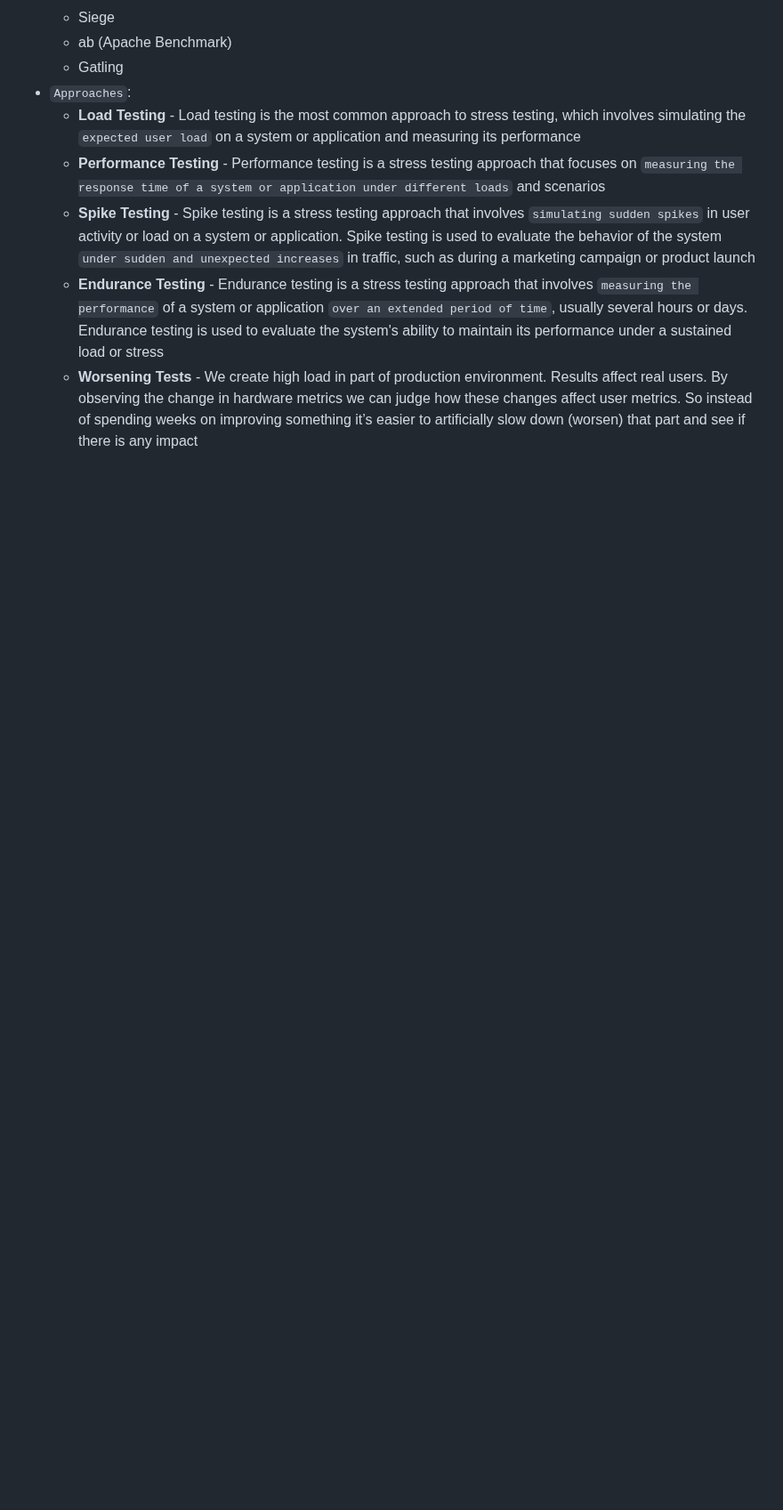
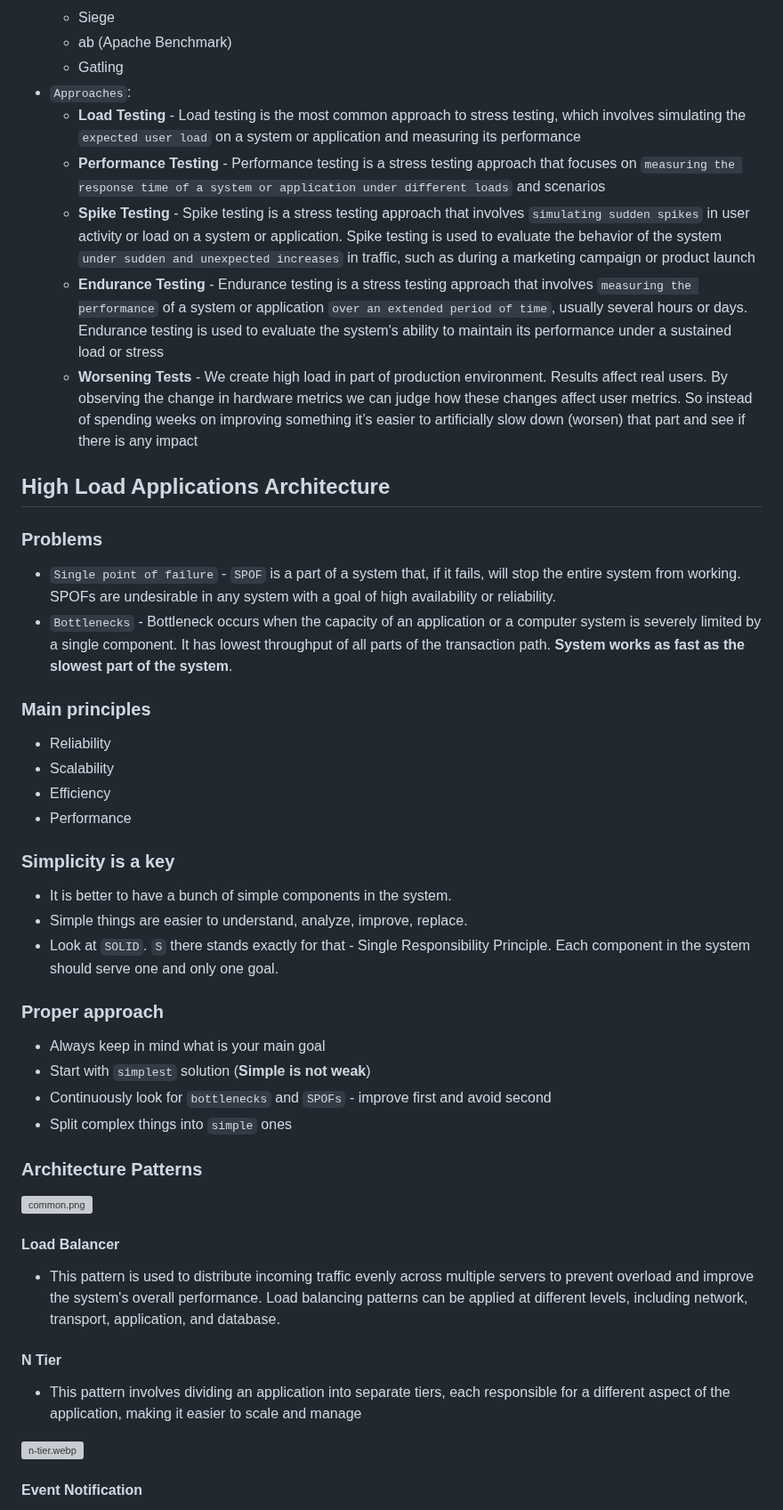
Before and after one commit to linnykoleh/awesome-system-design, a Markdown page: README.MD, the part around one of its changes. Shown at 89% size. Drawn GitHub-style; blank space fills up the shorter version; grey boxes are pictures that could not be loaded.

```diff
--- a/README.MD
+++ b/README.MD
@@ -974,3 +968,47 @@ For some systems like financial systems, consistency is very important. For othe
   - **Endurance Testing** - Endurance testing is a stress testing approach that involves `measuring the performance` of a system or application `over an extended period of time`, usually several hours or days. Endurance testing is used to evaluate the system's ability to maintain its performance under a sustained load or stress
   - **Worsening Tests** - We create high load in part of production environment. Results affect real users. By observing the change in hardware metrics we can judge how these changes affect user metrics. So instead of spending weeks on improving something it’s easier to artificially slow down (worsen) that part and see if there is any impact
 
+
+## High Load Applications Architecture
+
+### Problems
+
+- `Single point of failure` - `SPOF` is a part of a system that, if it fails, will stop the entire system from working. SPOFs are undesirable in any system with a goal of high availability or reliability.
+- `Bottlenecks` - Bottleneck occurs when the capacity of an application or a computer system is severely limited by a single component. It has lowest throughput of all parts of the transaction path. **System works as fast as the slowest part of the system**.
+
+### Main principles
+
+- Reliability
+- Scalability
+- Efficiency
+- Performance
+
+### Simplicity is a key
+
+- It is better to have a bunch of simple components in the system.
+- Simple things are easier to understand, analyze, improve, replace.
+- Look at `SOLID`. `S` there stands exactly for that - Single Responsibility Principle. Each component in the system should serve one and only one goal.
+
+### Proper approach
+
+- Always keep in mind what is your main goal
+- Start with `simplest` solution (**Simple is not weak**)
+- Continuously look for `bottlenecks` and `SPOFs` - improve first and avoid second
+- Split complex things into `simple` ones
+
+### Architecture Patterns
+
+![common.png](images/common.png)
+
+#### Load Balancer
+
+- This pattern is used to distribute incoming traffic evenly across multiple servers to prevent overload and improve the system's overall performance. Load balancing patterns can be applied at different levels, including network, transport, application, and database.
+
+#### N Tier
+
+- This pattern involves dividing an application into separate tiers, each responsible for a different aspect of the application, making it easier to scale and manage
+
+![n-tier.webp](images/system.design.6/n-tier.webp)
+
+#### Event Notification
+
```
Also changed, not shown: other parts of README.MD (+44 -10 lines), images/system.design.6/5.png (added), images/system.design.6/6.png (added), images/system.design.6/7.png (added), images/system.design.6/event-notification.png (added), 1 other file.
